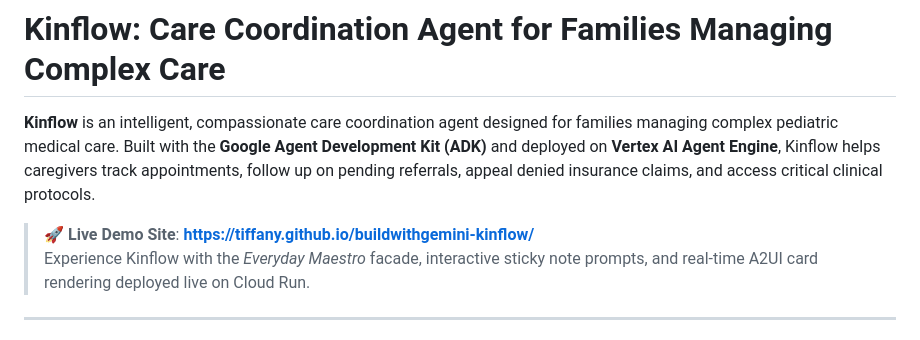
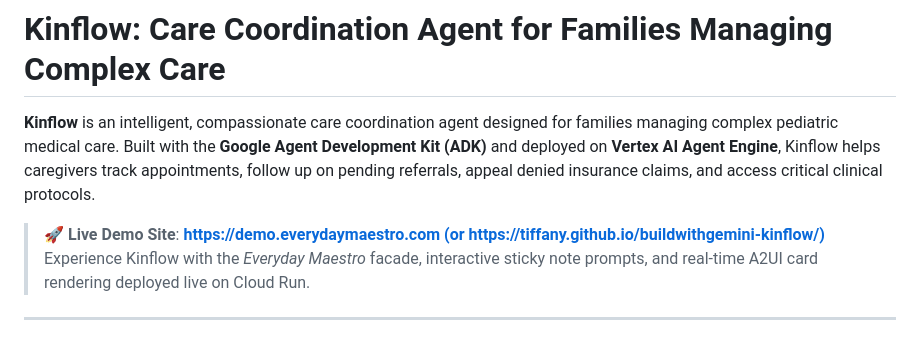
Before and after one commit to tiffany/buildwithgemini-kinflow, a Markdown page: README.md, the part around the change. Rendered like a GitHub page.

Commit message:
docs: add demo.everydaymaestro.com domain link

```diff
--- a/README.md
+++ b/README.md
@@ -3,7 +3,7 @@
 **Kinflow** is an intelligent, compassionate care coordination agent designed for families managing complex pediatric medical care. Built with the **Google Agent Development Kit (ADK)** and deployed on **Vertex AI Agent Engine**, Kinflow helps caregivers track appointments, follow up on pending referrals, appeal denied insurance claims, and access critical clinical protocols.
 
 
-> 🚀 **Live Demo Site**: **[https://tiffany.github.io/buildwithgemini-kinflow/](https://tiffany.github.io/buildwithgemini-kinflow/)**
+> 🚀 **Live Demo Site**: **[https://demo.everydaymaestro.com (or https://tiffany.github.io/buildwithgemini-kinflow/)](https://demo.everydaymaestro.com (or https://tiffany.github.io/buildwithgemini-kinflow/))**
 > Experience Kinflow with the *Everyday Maestro* facade, interactive sticky note prompts, and real-time A2UI card rendering deployed live on Cloud Run.
 
 ---
```
Also changed, not shown: DEMO_SCRIPT.md (+1 -1 lines).
